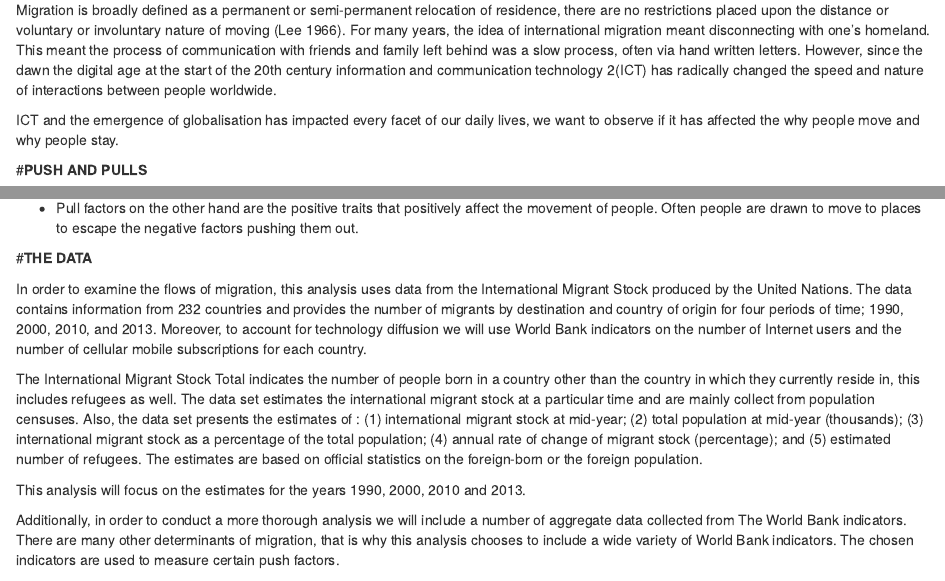
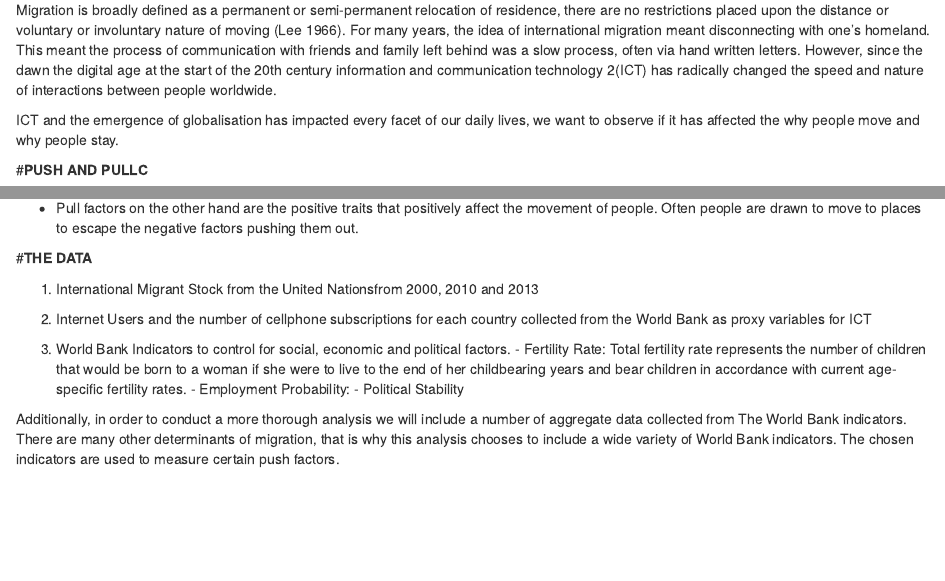
Before and after one commit to ARowena/Final_ProjectMontesReyla, an R Markdown document (index.Rmd): the page in a window 1100 px wide, from 200 px down, and a second part further down, joined at a grey line. Rendered offline with R 4.5, knitr and Pandoc, with nearby package versions.

Commit message:
the data

```diff
--- a/index.Rmd
+++ b/index.Rmd
@@ -25,7 +25,7 @@ Migration is broadly defined as a permanent or semi-permanent relocation of resi
 ICT and the emergence of globalisation has impacted every facet of our daily lives, we want to observe if it has affected the why people move and why people stay.
 
 
-#**PUSH AND PULLS**
+#**PUSH AND PULLC**
 
 ![Figure1](http://i63.tinypic.com/2u7ul1k.jpg)
 
@@ -40,13 +39,16 @@ ICT and the emergence of globalisation has impacted every facet of our daily liv
 
 #**THE DATA**
 
+1. International Migrant Stock from the United Nationsfrom 2000, 2010 and 2013
+
+2. Internet Users and the number of cellphone subscriptions for each country collected from the World Bank as proxy variables for ICT
+
+3. World Bank Indicators to control for social, economic and political factors.
+        - Fertility Rate: Total fertility rate represents the number of children that would be born to a woman if she were to live to the end of her childbearing years and bear children in accordance with current age-specific fertility rates.
+        - Employment Probability:
+        - Political Stability
 
 
-In order to examine the flows of migration, this analysis uses data from the International Migrant Stock produced by the United Nations. The data contains information from 232 countries and provides the number of migrants by destination and country of origin for four periods of time; 1990, 2000, 2010, and 2013. Moreover, to account for technology diffusion we will use World Bank indicators on the number of Internet users and the number of cellular mobile subscriptions for each country.
-
-The International Migrant Stock Total indicates the number of people born in a country other than the country in which they currently reside in, this includes refugees as well. The data set estimates the international migrant stock at a particular time and are mainly collect from population censuses. Also, the data set presents the estimates of : (1) international migrant stock at mid-year; (2) total population at mid-year (thousands); (3) international migrant stock as a percentage of the total population; (4) annual rate of change of migrant stock (percentage); and (5) estimated number of refugees. The estimates are based on official statistics on the foreign-born or the foreign population.
-
-This analysis will focus on the estimates for the years 1990, 2000, 2010 and 2013.
 
 Additionally, in order to conduct a more thorough analysis we will include a number of aggregate data collected from The World Bank indicators. There are many other determinants of migration, that is why this analysis chooses to include a wide variety of World Bank indicators. The chosen indicators are used to measure certain push factors.
 
```
Also changed, not shown: index.html, index.Rmd (3 more changed lines).
